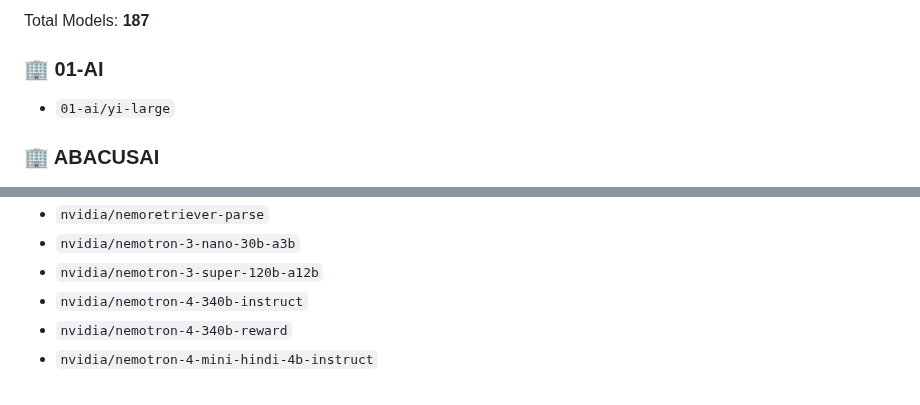
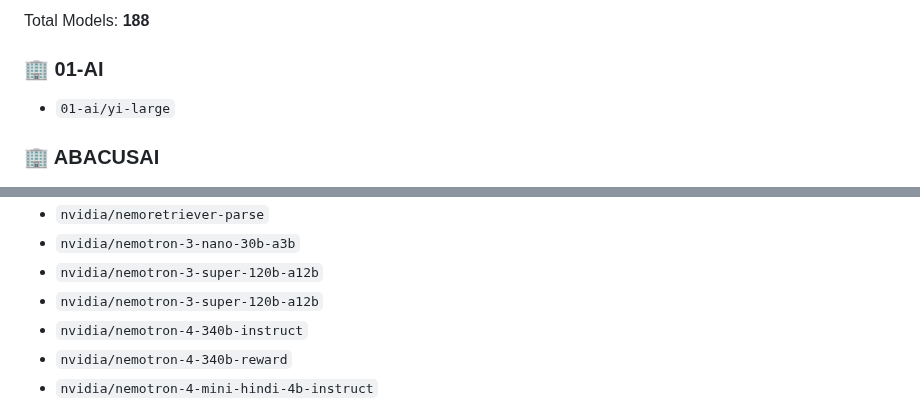
Before and after one commit to SkyEagle888/nvidia-nim-models-monitor, a Markdown page: MODELS.md, 2 parts joined by grey strips. Drawn GitHub-style.

Commit message:
Update models list and changelog [skip ci]

```diff
--- a/MODELS.md
+++ b/MODELS.md
@@ -4,5 +4,5 @@
 
-Total Models: **187**
+Total Models: **188**
 
 ### 🏢 01-AI
 - `01-ai/yi-large`
@@ -185,6 +185,7 @@ Total Models: **187**
 - `nvidia/nemoretriever-parse`
 - `nvidia/nemotron-3-nano-30b-a3b`
 - `nvidia/nemotron-3-super-120b-a12b`
+- `nvidia/nemotron-3-super-120b-a12b`
 - `nvidia/nemotron-4-340b-instruct`
 - `nvidia/nemotron-4-340b-reward`
 - `nvidia/nemotron-4-mini-hindi-4b-instruct`
```
Also changed, not shown: other parts of MODELS.md (+1 -1 lines).
